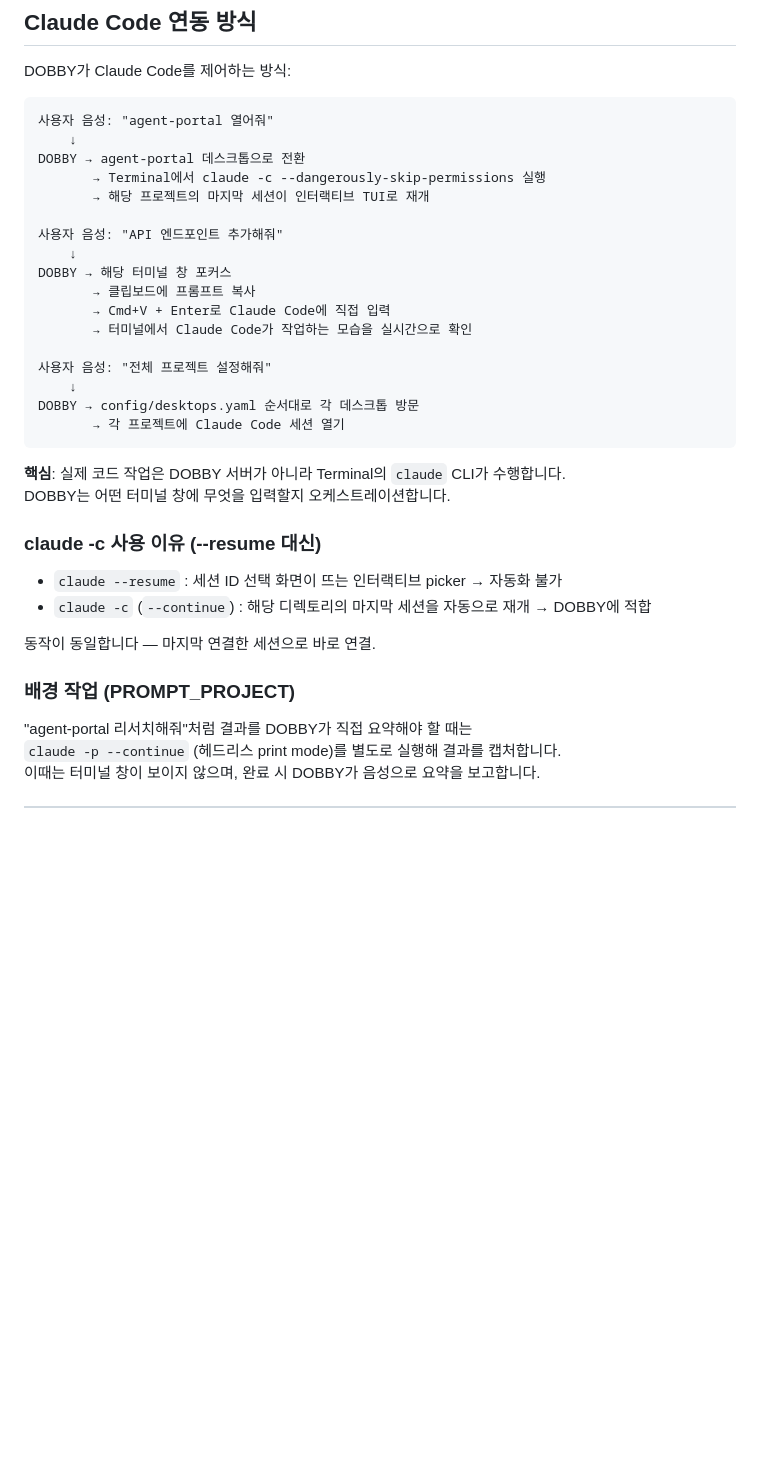
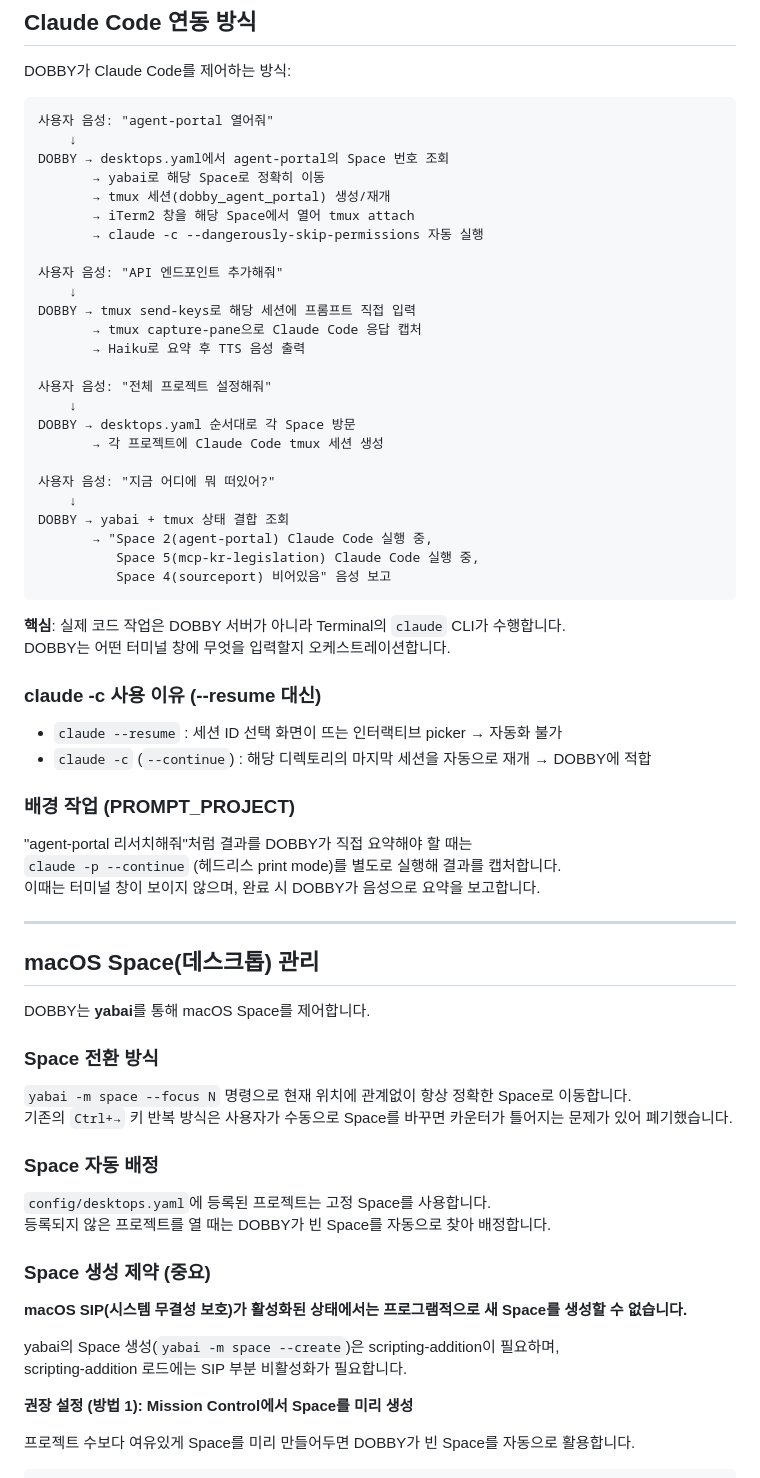
Before and after one commit to ChangooLee/dobby, a Markdown page: README.md, the part around one of its changes. Rendered like a GitHub page; blank space fills up the shorter version.

Commit message:
docs: document Space management constraints and yabai setup
- Update Claude Code integration flow to reflect tmux/yabai architecture
- Add macOS Space management section: auto-assignment logic, SIP constraint
  on programmatic Space creation, and two setup options (pre-create Spaces
  manually vs. SIP partial disable + scripting-addition)

Co-Authored-By: Claude Sonnet 4.6 <noreply@anthropic.com>

````diff
--- a/README.md
+++ b/README.md
@@ -52,21 +52,29 @@ DOBBY가 Claude Code를 제어하는 방식:
 ```
 사용자 음성: "agent-portal 열어줘"
     ↓
-DOBBY → agent-portal 데스크톱으로 전환
-       → Terminal에서 claude -c --dangerously-skip-permissions 실행
-       → 해당 프로젝트의 마지막 세션이 인터랙티브 TUI로 재개
+DOBBY → desktops.yaml에서 agent-portal의 Space 번호 조회
+       → yabai로 해당 Space로 정확히 이동
+       → tmux 세션(dobby_agent_portal) 생성/재개
+       → iTerm2 창을 해당 Space에서 열어 tmux attach
+       → claude -c --dangerously-skip-permissions 자동 실행
 
 사용자 음성: "API 엔드포인트 추가해줘"
     ↓
-DOBBY → 해당 터미널 창 포커스
-       → 클립보드에 프롬프트 복사
-       → Cmd+V + Enter로 Claude Code에 직접 입력
-       → 터미널에서 Claude Code가 작업하는 모습을 실시간으로 확인
+DOBBY → tmux send-keys로 해당 세션에 프롬프트 직접 입력
+       → tmux capture-pane으로 Claude Code 응답 캡처
+       → Haiku로 요약 후 TTS 음성 출력
 
 사용자 음성: "전체 프로젝트 설정해줘"
     ↓
-DOBBY → config/desktops.yaml 순서대로 각 데스크톱 방문
-       → 각 프로젝트에 Claude Code 세션 열기
+DOBBY → desktops.yaml 순서대로 각 Space 방문
+       → 각 프로젝트에 Claude Code tmux 세션 생성
+
+사용자 음성: "지금 어디에 뭐 떠있어?"
+    ↓
+DOBBY → yabai + tmux 상태 결합 조회
+       → "Space 2(agent-portal) Claude Code 실행 중,
+          Space 5(mcp-kr-legislation) Claude Code 실행 중,
+          Space 4(sourceport) 비어있음" 음성 보고
 ```
 
 **핵심**: 실제 코드 작업은 DOBBY 서버가 아니라 Terminal의 `claude` CLI가 수행합니다.
@@ -77,10 +85,36 @@ DOBBY는 어떤 터미널 창에 무엇을 입력할지 오케스트레이션합
 - `claude --resume` : 세션 ID 선택 화면이 뜨는 인터랙티브 picker → 자동화 불가
 - `claude -c` (`--continue`) : 해당 디렉토리의 마지막 세션을 자동으로 재개 → DOBBY에 적합
 
-동작이 동일합니다 — 마지막 연결한 세션으로 바로 연결.
-
 ### 배경 작업 (PROMPT_PROJECT)
 
 "agent-portal 리서치해줘"처럼 결과를 DOBBY가 직접 요약해야 할 때는
 `claude -p --continue` (헤드리스 print mode)를 별도로 실행해 결과를 캡처합니다.
 이때는 터미널 창이 보이지 않으며, 완료 시 DOBBY가 음성으로 요약을 보고합니다.
+
+---
+
+## macOS Space(데스크톱) 관리
+
+DOBBY는 **yabai**를 통해 macOS Space를 제어합니다.
+
+### Space 전환 방식
+
+`yabai -m space --focus N` 명령으로 현재 위치에 관계없이 항상 정확한 Space로 이동합니다.
+기존의 `Ctrl+→` 키 반복 방식은 사용자가 수동으로 Space를 바꾸면 카운터가 틀어지는 문제가 있어 폐기했습니다.
+
+### Space 자동 배정
+
+`config/desktops.yaml`에 등록된 프로젝트는 고정 Space를 사용합니다.
+등록되지 않은 프로젝트를 열 때는 DOBBY가 빈 Space를 자동으로 찾아 배정합니다.
+
+### Space 생성 제약 (중요)
+
+**macOS SIP(시스템 무결성 보호)가 활성화된 상태에서는 프로그램적으로 새 Space를 생성할 수 없습니다.**
+
+yabai의 Space 생성(`yabai -m space --create`)은 scripting-addition이 필요하며,
+scripting-addition 로드에는 SIP 부분 비활성화가 필요합니다.
+
+**권장 설정 (방법 1): Mission Control에서 Space를 미리 생성**
+
+프로젝트 수보다 여유있게 Space를 미리 만들어두면 DOBBY가 빈 Space를 자동으로 활용합니다.
+
````
Also changed, not shown: other parts of README.md (+30 -0 lines).
